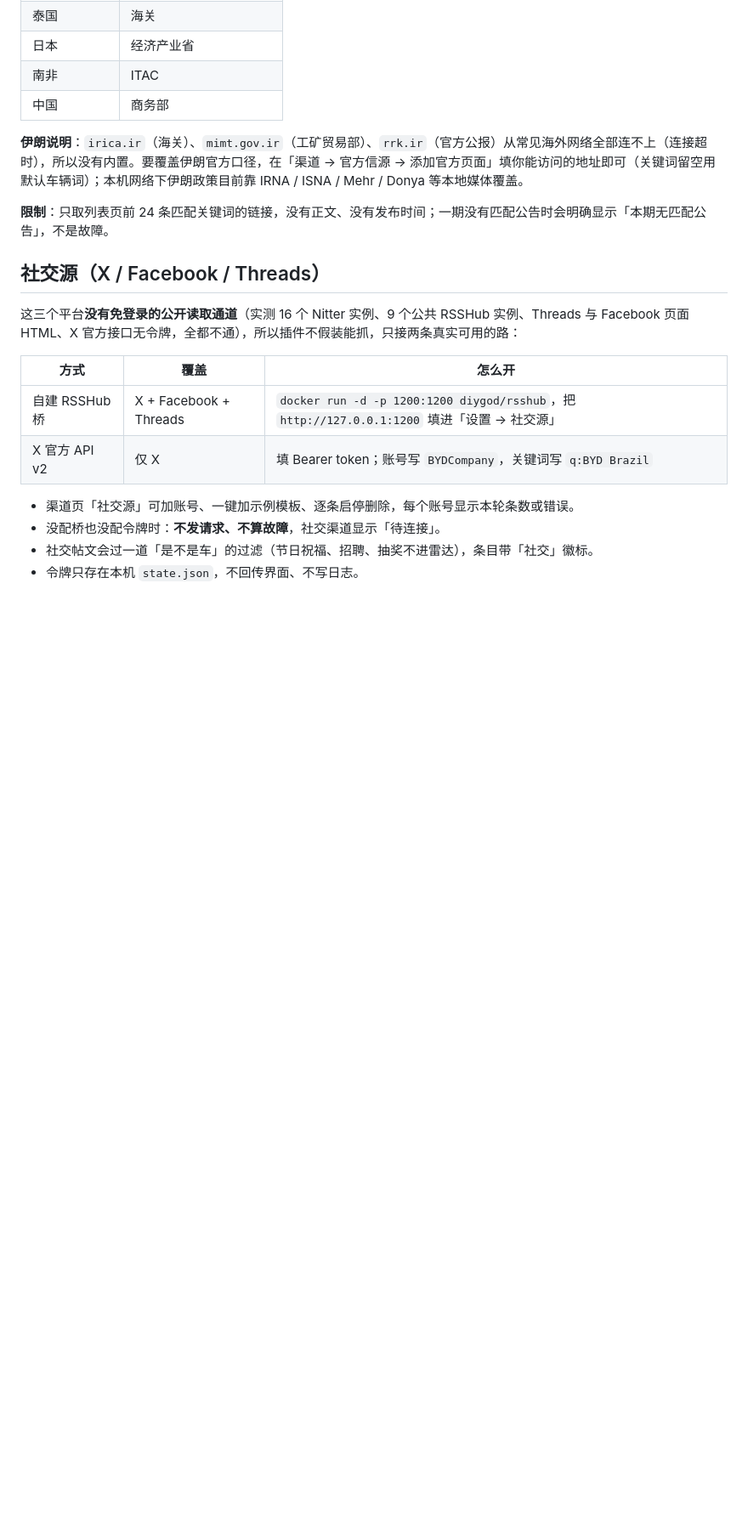
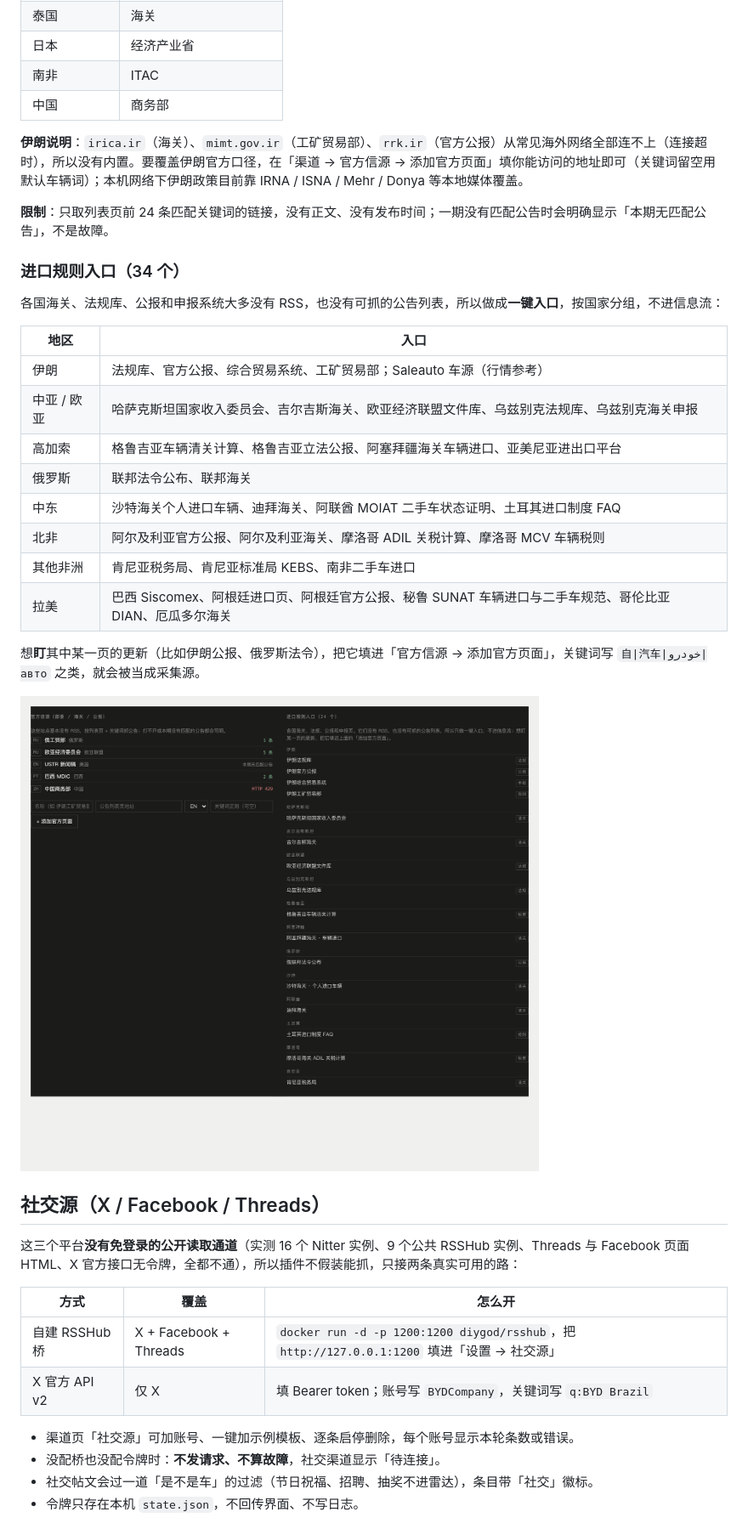
Before and after one commit to yuyiming-ship-it/dsh-auto-export-radar, a Markdown page: README.md, the part around the change. Shown at 85% size. Drawn GitHub-style; pictures changed too: docs/ui-channels.png (added); blank space fills up the shorter version.

```diff
--- a/README.md
+++ b/README.md
@@ -175,6 +175,25 @@ cd dsh-auto-export-radar && npm pack
 
 **限制**：只取列表页前 24 条匹配关键词的链接，没有正文、没有发布时间；一期没有匹配公告时会明确显示「本期无匹配公告」，不是故障。
 
+### 进口规则入口（34 个）
+
+各国海关、法规库、公报和申报系统大多没有 RSS，也没有可抓的公告列表，所以做成**一键入口**，按国家分组，不进信息流：
+
+| 地区 | 入口 |
+|---|---|
+| 伊朗 | 法规库、官方公报、综合贸易系统、工矿贸易部；Saleauto 车源（行情参考） |
+| 中亚 / 欧亚 | 哈萨克斯坦国家收入委员会、吉尔吉斯海关、欧亚经济联盟文件库、乌兹别克法规库、乌兹别克海关申报 |
+| 高加索 | 格鲁吉亚车辆清关计算、格鲁吉亚立法公报、阿塞拜疆海关车辆进口、亚美尼亚进出口平台 |
+| 俄罗斯 | 联邦法令公布、联邦海关 |
+| 中东 | 沙特海关个人进口车辆、迪拜海关、阿联酋 MOIAT 二手车状态证明、土耳其进口制度 FAQ |
+| 北非 | 阿尔及利亚官方公报、阿尔及利亚海关、摩洛哥 ADIL 关税计算、摩洛哥 MCV 车辆税则 |
+| 其他非洲 | 肯尼亚税务局、肯尼亚标准局 KEBS、南非二手车进口 |
+| 拉美 | 巴西 Siscomex、阿根廷进口页、阿根廷官方公报、秘鲁 SUNAT 车辆进口与二手车规范、哥伦比亚 DIAN、厄瓜多尔海关 |
+
+想**盯**其中某一页的更新（比如伊朗公报、俄罗斯法令），把它填进「官方信源 → 添加官方页面」，关键词写 `自|汽车|خودرو|авто` 之类，就会被当成采集源。
+
+![渠道页](docs/ui-channels.png)
+
 ## 社交源（X / Facebook / Threads）
 
 这三个平台**没有免登录的公开读取通道**（实测 16 个 Nitter 实例、9 个公共 RSSHub 实例、Threads 与 Facebook 页面 HTML、X 官方接口无令牌，全都不通），所以插件不假装能抓，只接两条真实可用的路：
```
Also changed, not shown: 4 other files.
